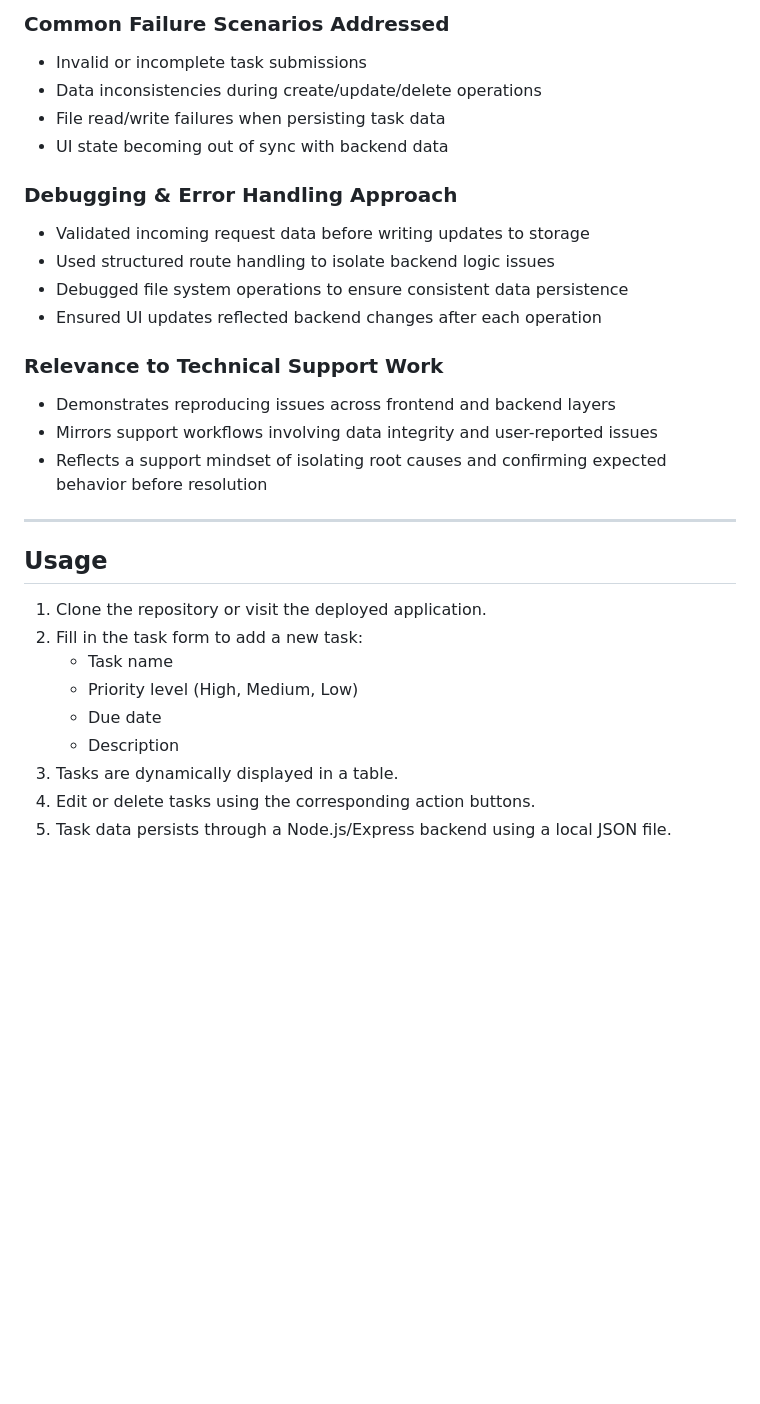
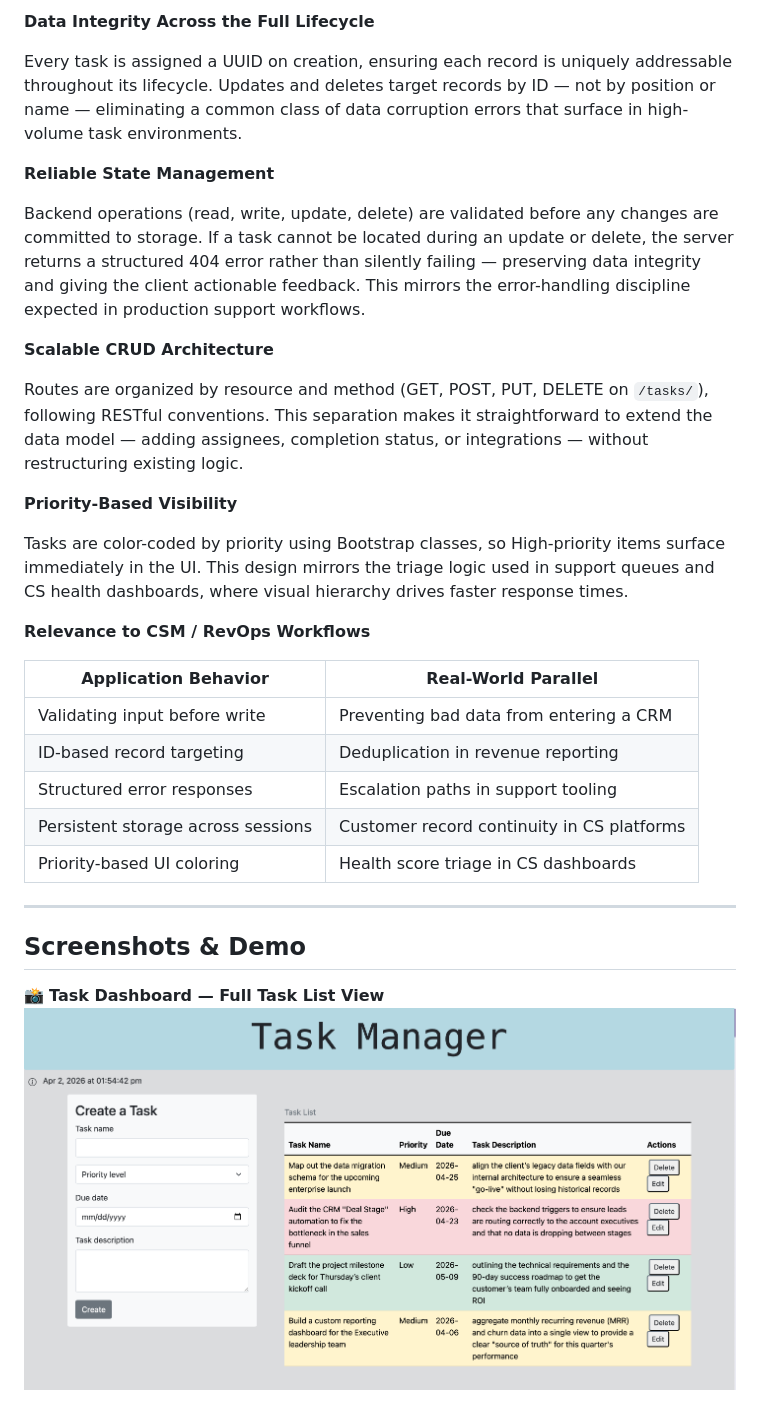
Before and after one commit to megellman/task-mananger, a Markdown page: README.md, the part around one of its changes. GitHub-like rendering; pictures changed too: public/assets/dashboard.png (added); blank space fills up the shorter version.

```diff
--- a/README.md
+++ b/README.md
@@ -49,32 +54,34 @@ This project was built to mirror common SaaS support scenarios involving data pe
 
-### Common Failure Scenarios Addressed
-- Invalid or incomplete task submissions
-- Data inconsistencies during create/update/delete operations
-- File read/write failures when persisting task data
-- UI state becoming out of sync with backend data
+**Data Integrity Across the Full Lifecycle**
 
-### Debugging & Error Handling Approach
-- Validated incoming request data before writing updates to storage
-- Used structured route handling to isolate backend logic issues
-- Debugged file system operations to ensure consistent data persistence
-- Ensured UI updates reflected backend changes after each operation
+Every task is assigned a UUID on creation, ensuring each record is uniquely addressable throughout its lifecycle. Updates and deletes target records by ID — not by position or name — eliminating a common class of data corruption errors that surface in high-volume task environments.
 
-### Relevance to Technical Support Work
-- Demonstrates reproducing issues across frontend and backend layers
-- Mirrors support workflows involving data integrity and user-reported issues
-- Reflects a support mindset of isolating root causes and confirming expected behavior before resolution
+**Reliable State Management**
+
+Backend operations (read, write, update, delete) are validated before any changes are committed to storage. If a task cannot be located during an update or delete, the server returns a structured 404 error rather than silently failing — preserving data integrity and giving the client actionable feedback. This mirrors the error-handling discipline expected in production support workflows.
+
+**Scalable CRUD Architecture**
+
+Routes are organized by resource and method (GET, POST, PUT, DELETE on `/tasks/`), following RESTful conventions. This separation makes it straightforward to extend the data model — adding assignees, completion status, or integrations — without restructuring existing logic.
+
+**Priority-Based Visibility**
+
+Tasks are color-coded by priority using Bootstrap classes, so High-priority items surface immediately in the UI. This design mirrors the triage logic used in support queues and CS health dashboards, where visual hierarchy drives faster response times.
+
+**Relevance to CSM / RevOps Workflows**
+
+| Application Behavior | Real-World Parallel |
+|---|---|
+| Validating input before write | Preventing bad data from entering a CRM |
+| ID-based record targeting | Deduplication in revenue reporting |
+| Structured error responses | Escalation paths in support tooling |
+| Persistent storage across sessions | Customer record continuity in CS platforms |
+| Priority-based UI coloring | Health score triage in CS dashboards |
 
 ---
 
-## Usage
+## Screenshots & Demo
 
-1. Clone the repository or visit the deployed application.
-2. Fill in the task form to add a new task:
-   - Task name
-   - Priority level (High, Medium, Low)
-   - Due date
-   - Description
-3. Tasks are dynamically displayed in a table.
-4. Edit or delete tasks using the corresponding action buttons.
-5. Task data persists through a Node.js/Express backend using a local JSON file.
+📸 **Task Dashboard — Full Task List View**
+![dashboard](./public/assets/dashboard.png)
 
```
Also changed, not shown: other parts of README.md (+98 -40 lines), public/assets/edit.png (added).
